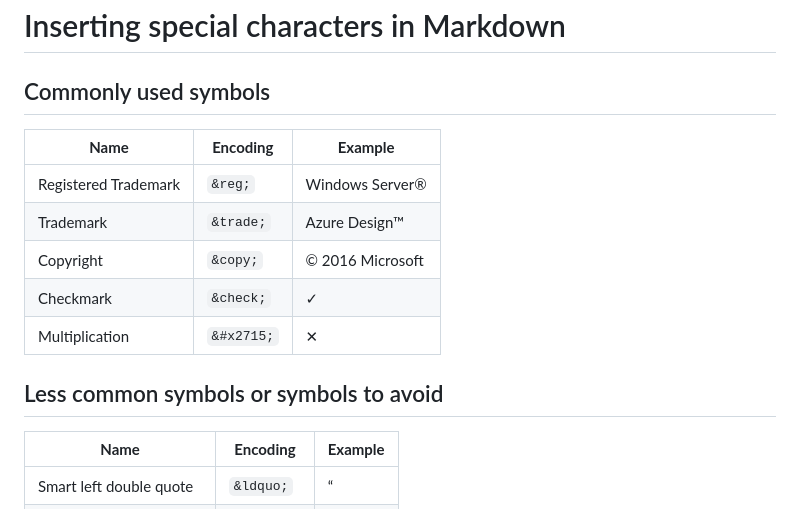
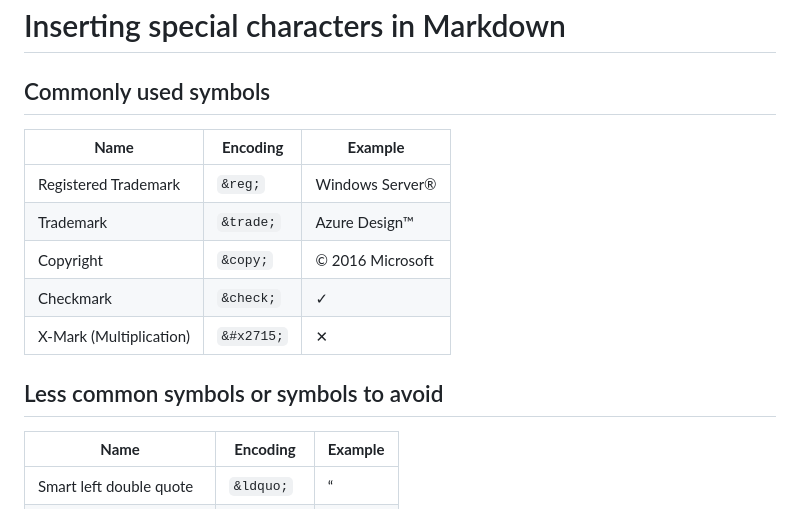
Before and after one commit to sdwheeler/tools-by-sean, a Markdown page: vscode/specialchars.md, the part around the change. GitHub-like rendering.

```diff
--- a/vscode/specialchars.md
+++ b/vscode/specialchars.md
@@ -1,15 +1,17 @@
 # Inserting special characters in Markdown
 
 ## Commonly used symbols
+
 |**Name**|**Encoding**|**Example**|
 |-|-|-|
 |Registered Trademark| `&reg;`| Windows Server&reg;|
 |Trademark|`&trade;`|Azure Design&trade;|
 |Copyright|`&copy;`|&copy; 2016 Microsoft|
 |Checkmark|`&check;`|&check;|
-|Multiplication|`&#x2715;`|&#x2715;|
+|X-Mark (Multiplication)|`&#x2715;`|&#x2715;|
 
 ## Less common symbols or symbols to avoid
+
 |**Name**|**Encoding**|**Example**|
 |-|-|-|
 |Smart left double quote |`&ldquo;`|&ldquo;|
```
Also changed, not shown: vscode/markdown.md (added, +9 -0 lines), vscode/readme.md (+3 -3 lines), vscode/media/dev_developers.gif (added).
